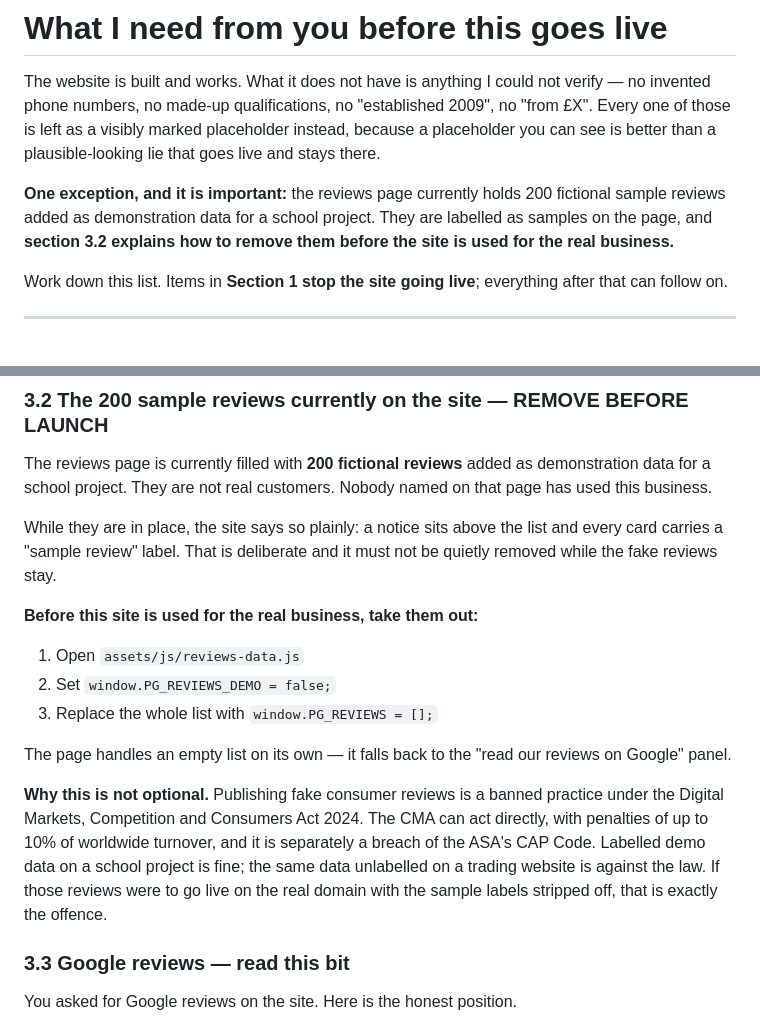
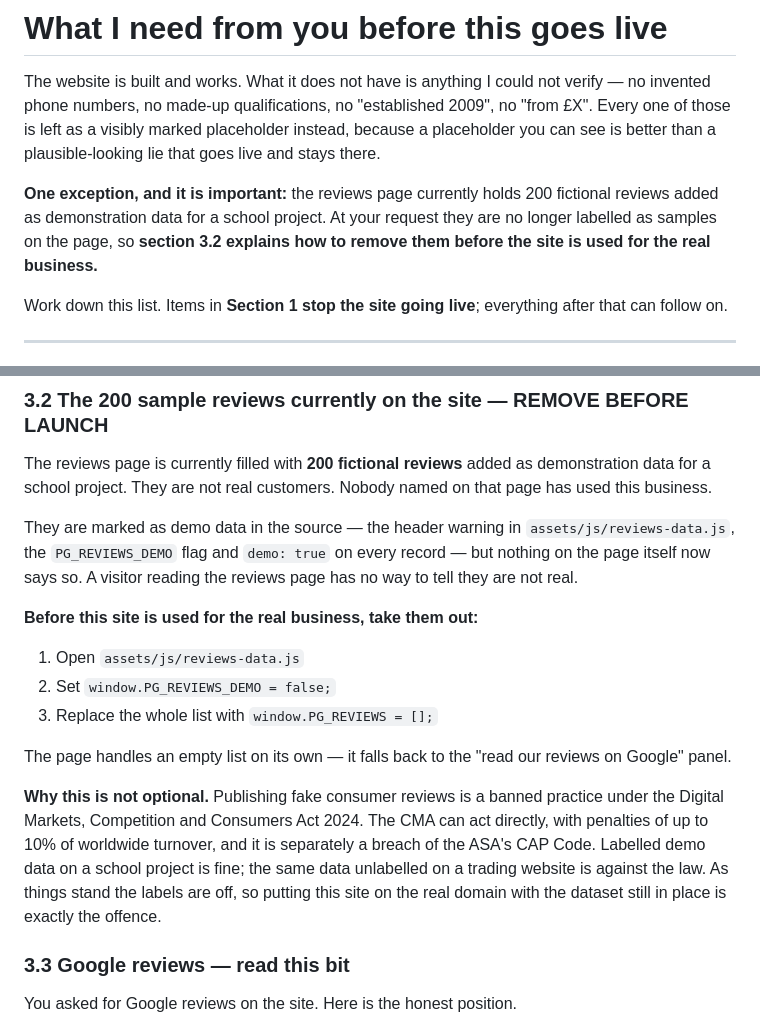
Before and after one commit to pggardening1-design/pg-gardening, a Markdown page: NEEDED-FROM-YOU.md, 2 parts joined by grey strips. GitHub-like rendering.

Commit message:
Correct the review-dataset notes now the on-page labels are gone

```diff
--- a/NEEDED-FROM-YOU.md
+++ b/NEEDED-FROM-YOU.md
@@ -7,9 +7,9 @@ marked placeholder instead, because a placeholder you can see is better than a
 plausible-looking lie that goes live and stays there.
 
 **One exception, and it is important:** the reviews page currently holds 200
-fictional sample reviews added as demonstration data for a school project.
-They are labelled as samples on the page, and **section 3.2 explains how to
-remove them before the site is used for the real business.**
+fictional reviews added as demonstration data for a school project. At your
+request they are no longer labelled as samples on the page, so **section 3.2
+explains how to remove them before the site is used for the real business.**
 
 Work down this list. Items in **Section 1 stop the site going live**;
 everything after that can follow on.
@@ -150,9 +150,10 @@ The reviews page is currently filled with **200 fictional reviews** added as
 demonstration data for a school project. They are not real customers. Nobody
 named on that page has used this business.
 
-While they are in place, the site says so plainly: a notice sits above the
-list and every card carries a "sample review" label. That is deliberate and it
-must not be quietly removed while the fake reviews stay.
+They are marked as demo data in the source — the header warning in
+`assets/js/reviews-data.js`, the `PG_REVIEWS_DEMO` flag and `demo: true` on
+every record — but nothing on the page itself now says so. A visitor reading
+the reviews page has no way to tell they are not real.
 
 **Before this site is used for the real business, take them out:**
 
@@ -168,8 +169,8 @@ practice under the Digital Markets, Competition and Consumers Act 2024. The
 CMA can act directly, with penalties of up to 10% of worldwide turnover, and
 it is separately a breach of the ASA's CAP Code. Labelled demo data on a
 school project is fine; the same data unlabelled on a trading website is
-against the law. If those reviews were to go live on the real domain with the
-sample labels stripped off, that is exactly the offence.
+against the law. As things stand the labels are off, so putting this site on
+the real domain with the dataset still in place is exactly the offence.
 
 ### 3.3 Google reviews — read this bit
 
```
